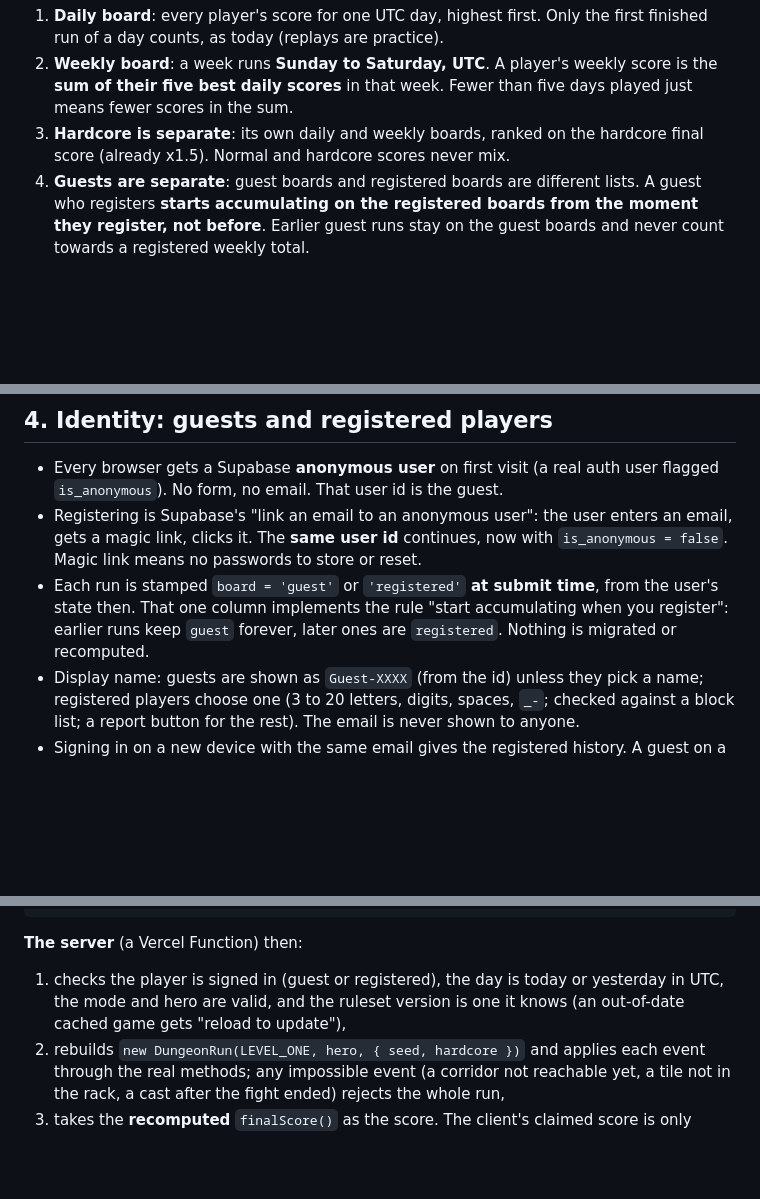
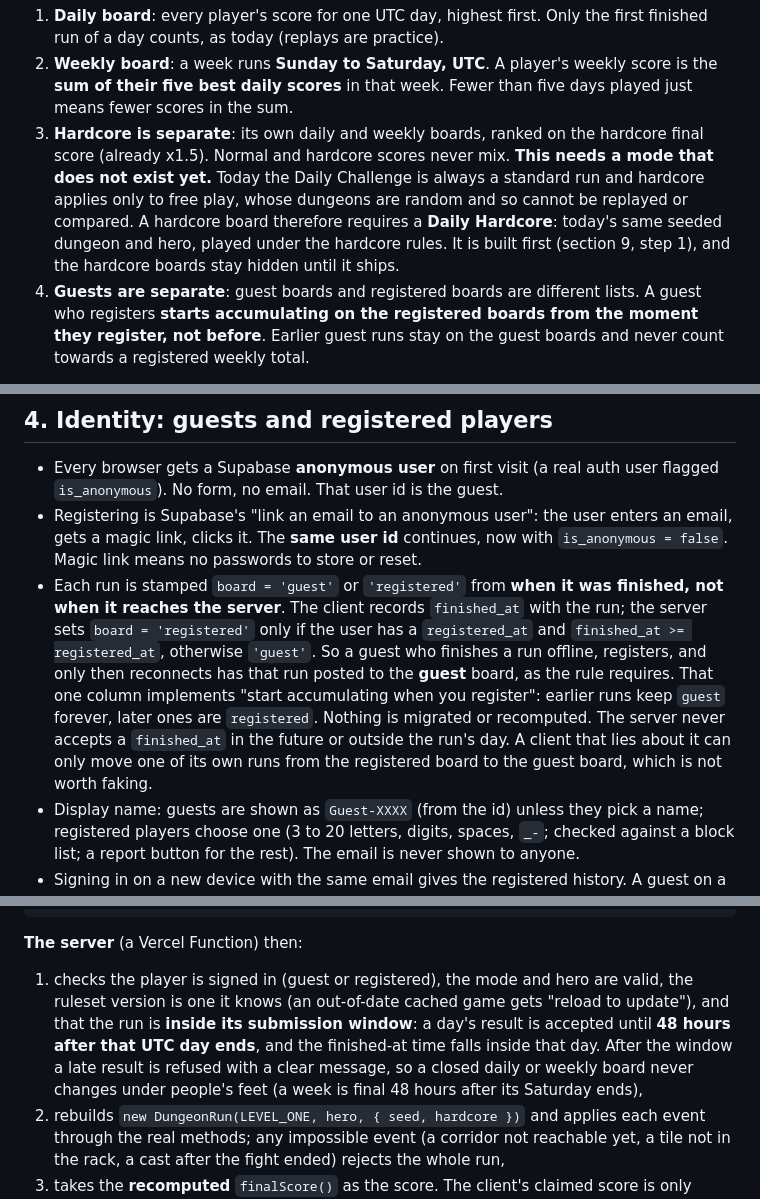
Before and after one commit to Nomadwill78/Crossword-Dungeon-, a Markdown page: docs/online-leaderboards.md, 3 parts joined by grey strips. GitHub-like rendering; blank space fills up the shorter version.

```diff
--- a/docs/online-leaderboards.md
+++ b/docs/online-leaderboards.md
@@ -24,6 +24,12 @@ Rules **(decided)**:
    five days played just means fewer scores in the sum.
 3. **Hardcore is separate**: its own daily and weekly boards, ranked on the
    hardcore final score (already x1.5). Normal and hardcore scores never mix.
+   **This needs a mode that does not exist yet.** Today the Daily Challenge is
+   always a standard run and hardcore applies only to free play, whose dungeons
+   are random and so cannot be replayed or compared. A hardcore board therefore
+   requires a **Daily Hardcore**: today's same seeded dungeon and hero, played
+   under the hardcore rules. It is built first (section 9, step 1), and the
+   hardcore boards stay hidden until it ships.
 4. **Guests are separate**: guest boards and registered boards are different
    lists. A guest who registers **starts accumulating on the registered boards
    from the moment they register, not before**. Earlier guest runs stay on the
@@ -65,10 +71,17 @@ is the cheapest way to get a score nobody can fake.
   enters an email, gets a magic link, clicks it. The **same user id** continues,
   now with `is_anonymous = false`. Magic link means no passwords to store or
   reset.
-- Each run is stamped `board = 'guest'` or `'registered'` **at submit time**,
-  from the user's state then. That one column implements the rule "start
-  accumulating when you register": earlier runs keep `guest` forever, later ones
-  are `registered`. Nothing is migrated or recomputed.
+- Each run is stamped `board = 'guest'` or `'registered'` from **when it was
+  finished, not when it reaches the server**. The client records `finished_at`
+  with the run; the server sets `board = 'registered'` only if the user has a
+  `registered_at` and `finished_at >= registered_at`, otherwise `'guest'`.
+  So a guest who finishes a run offline, registers, and only then reconnects has
+  that run posted to the **guest** board, as the rule requires. That one column
+  implements "start accumulating when you register": earlier runs keep `guest`
+  forever, later ones are `registered`. Nothing is migrated or recomputed.
+  The server never accepts a `finished_at` in the future or outside the run's
+  day. A client that lies about it can only move one of its own runs from the
+  registered board to the guest board, which is not worth faking.
 - Display name: guests are shown as `Guest-XXXX` (from the id) unless they pick
   a name; registered players choose one (3 to 20 letters, digits, spaces, `_-`;
   checked against a block list; a report button for the rest). The email is
@@ -104,9 +117,13 @@ server recomputes the score from scratch.
 
 **The server** (a Vercel Function) then:
 
-1. checks the player is signed in (guest or registered), the day is today or
-   yesterday in UTC, the mode and hero are valid, and the ruleset version is one
-   it knows (an out-of-date cached game gets "reload to update"),
+1. checks the player is signed in (guest or registered), the mode and hero are
+   valid, the ruleset version is one it knows (an out-of-date cached game gets
+   "reload to update"), and that the run is **inside its submission window**:
+   a day's result is accepted until **48 hours after that UTC day ends**, and
+   the finished-at time falls inside that day. After the window a late result is
+   refused with a clear message, so a closed daily or weekly board never changes
+   under people's feet (a week is final 48 hours after its Saturday ends),
 2. rebuilds `new DungeonRun(LEVEL_ONE, hero, { seed, hardcore })` and applies
    each event through the real methods; any impossible event (a corridor not
    reachable yet, a tile not in the rack, a cast after the fight ended) rejects
```
Also changed, not shown: other parts of docs/online-leaderboards.md (+44 -19 lines).
